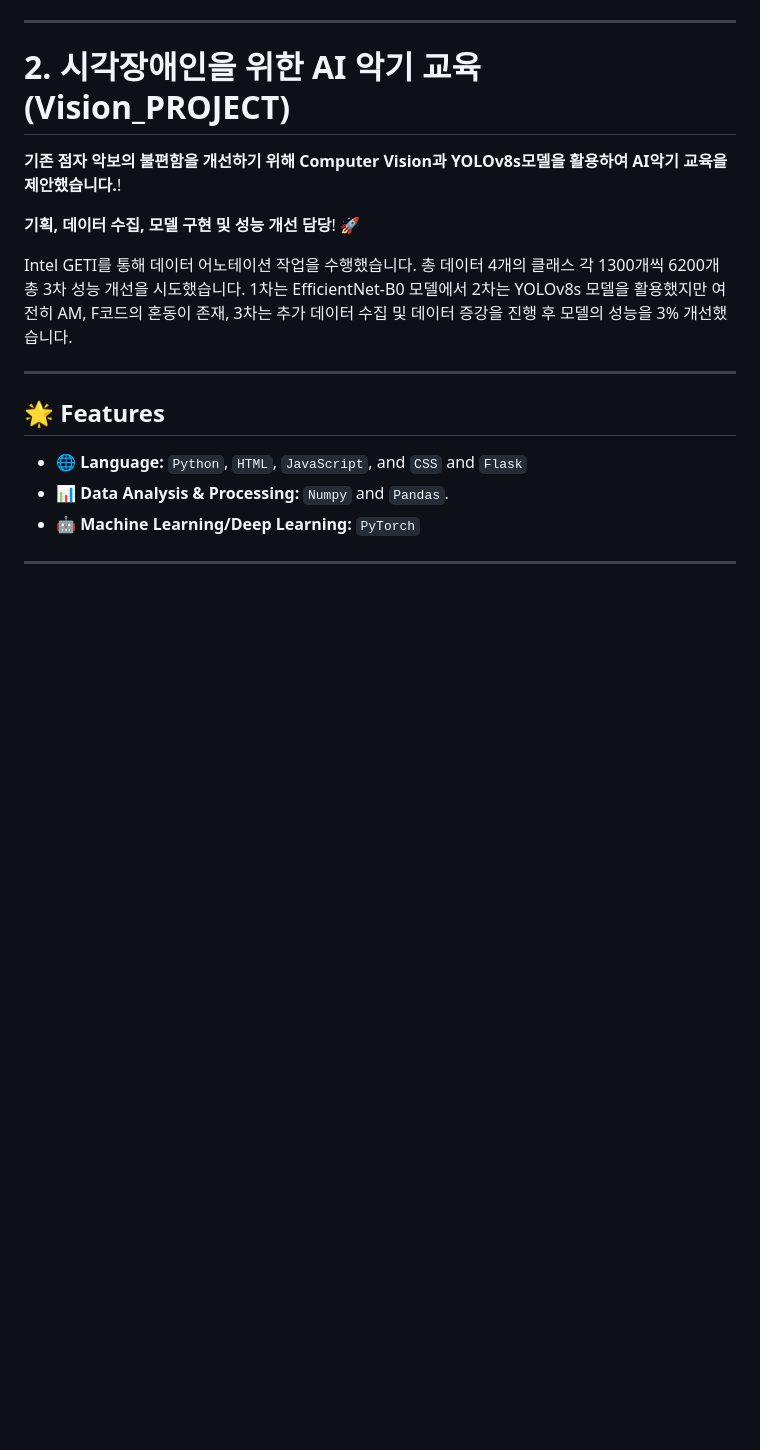
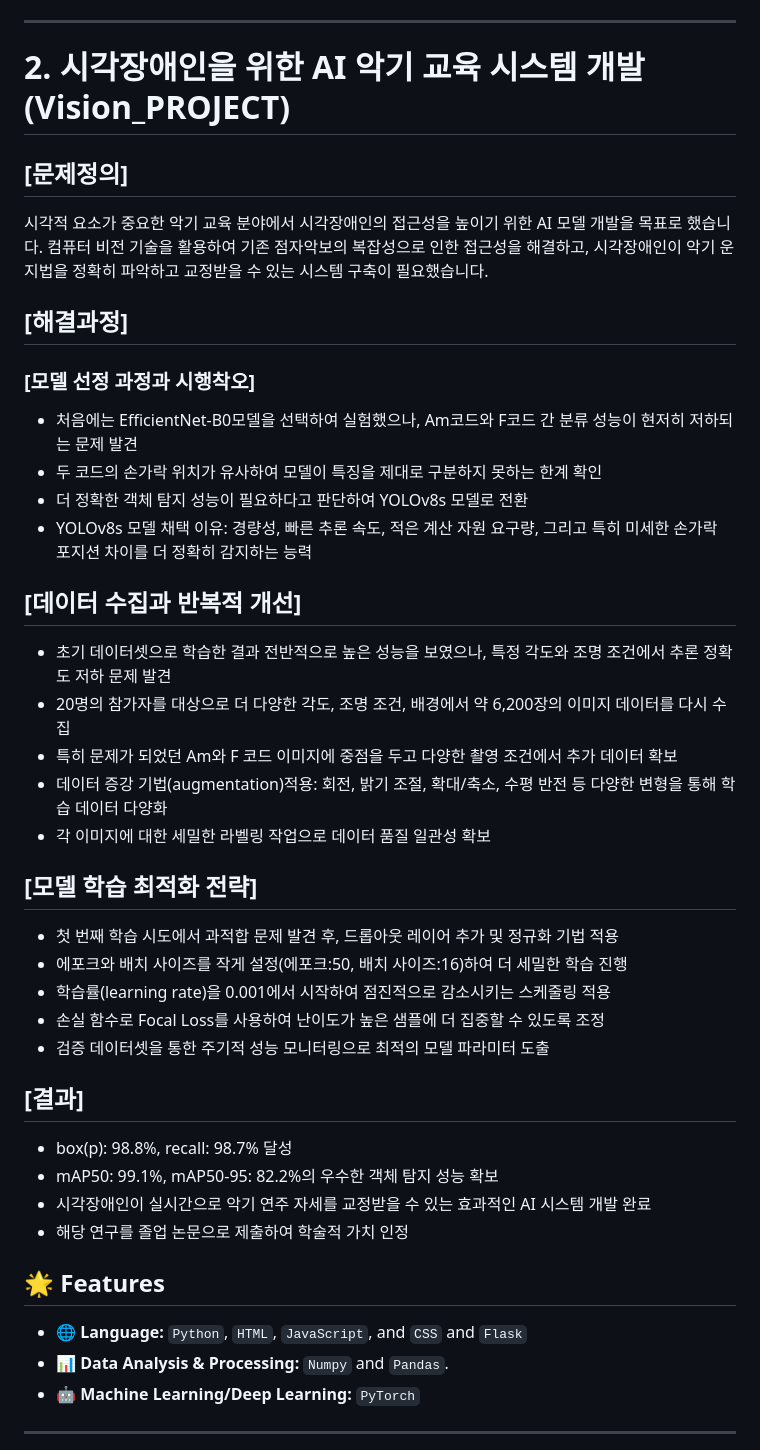
Before and after one commit to kimternet/AI_Project, a Markdown page: README.md, the part around the change. GitHub-like rendering; blank space fills up the shorter version.

```diff
--- a/README.md
+++ b/README.md
@@ -29,16 +29,36 @@
 - **🤖 Machine Learning/Deep Learning:** `TensorFlow`, `PyTorch`, and `Scikit-learn`
 
 ---
-# 2. 시각장애인을 위한 AI 악기 교육(Vision_PROJECT)
-**기존 점자 악보의 불편함을 개선하기 위해 Computer Vision과 YOLOv8s모델을 활용하여 AI악기 교육을 제안했습니다.**!
+# 2. 시각장애인을 위한 AI 악기 교육 시스템 개발(Vision_PROJECT)
 
-**기획, 데이터 수집, 모델 구현 및 성능 개선 담당**! 🚀
+## [문제정의]
+시각적 요소가 중요한 악기 교육 분야에서 시각장애인의 접근성을 높이기 위한 AI 모델 개발을 목표로 했습니다.
+컴퓨터 비전 기술을 활용하여 기존 점자악보의 복잡성으로 인한 접근성을 해결하고, 시각장애인이 악기 운지법을 정확히 파악하고 교정받을 수 있는 시스템 구축이 필요했습니다.
 
-Intel GETI를 통해 데이터 어노테이션 작업을 수행했습니다. 총 데이터 4개의 클래스 각 1300개씩 6200개
-총 3차 성능 개선을 시도했습니다.
-1차는 EfficientNet-B0 모델에서 2차는 YOLOv8s 모델을 활용했지만 여전히 AM, F코드의 혼동이 존재, 3차는 추가 데이터 수집 및 데이터 증강을 진행 후 모델의 성능을 3% 개선했습니다.
+## [해결과정]
+### [모델 선정 과정과 시행착오]
+- 처음에는 EfficientNet-B0모델을 선택하여 실험했으나, Am코드와 F코드 간 분류 성능이 현저히 저하되는 문제 발견
+- 두 코드의 손가락 위치가 유사하여 모델이 특징을 제대로 구분하지 못하는 한계 확인
+- 더 정확한 객체 탐지 성능이 필요하다고 판단하여 YOLOv8s 모델로 전환
+- YOLOv8s 모델 채택 이유: 경량성, 빠른 추론 속도, 적은 계산 자원 요구량, 그리고 특히 미세한 손가락 포지션 차이를 더 정확히 감지하는 능력
 
----
+## [데이터 수집과 반복적 개선]
+- 초기 데이터셋으로 학습한 결과 전반적으로 높은 성능을 보였으나, 특정 각도와 조명 조건에서 추론 정확도 저하 문제 발견
+- 20명의 참가자를 대상으로 더 다양한 각도, 조명 조건, 배경에서 약 6,200장의 이미지 데이터를 다시 수집
+- 특히 문제가 되었던 Am와 F 코드 이미지에 중점을 두고 다양한 촬영 조건에서 추가 데이터 확보
+- 데이터 증강 기법(augmentation)적용: 회전, 밝기 조절, 확대/축소, 수평 반전 등 다양한 변형을 통해 학습 데이터 다양화
+- 각 이미지에 대한 세밀한 라벨링 작업으로 데이터 품질 일관성 확보
+## [모델 학습 최적화 전략]
+- 첫 번째 학습 시도에서 과적합 문제 발견 후, 드롭아웃 레이어 추가 및 정규화 기법 적용
+- 에포크와 배치 사이즈를 작게 설정(에포크:50, 배치 사이즈:16)하여 더 세밀한 학습 진행
+- 학습률(learning rate)을 0.001에서 시작하여 점진적으로 감소시키는 스케줄링 적용
+- 손실 함수로 Focal Loss를 사용하여 난이도가 높은 샘플에 더 집중할 수 있도록 조정
+- 검증 데이터셋을 통한 주기적 성능 모니터링으로 최적의 모델 파라미터 도출
+## [결과]
+- box(p): 98.8%, recall: 98.7% 달성
+- mAP50: 99.1%, mAP50-95: 82.2%의 우수한 객체 탐지 성능 확보
+- 시각장애인이 실시간으로 악기 연주 자세를 교정받을 수 있는 효과적인 AI 시스템 개발 완료
+- 해당 연구를 졸업 논문으로 제출하여 학술적 가치 인정
 
 ## 🌟 Features
 
```
